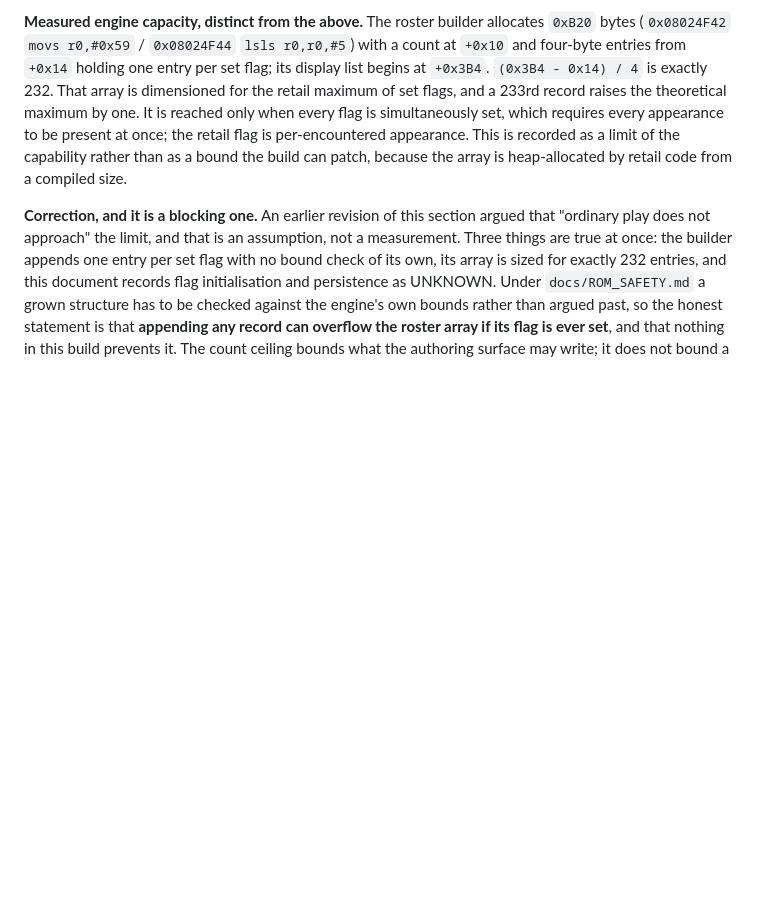
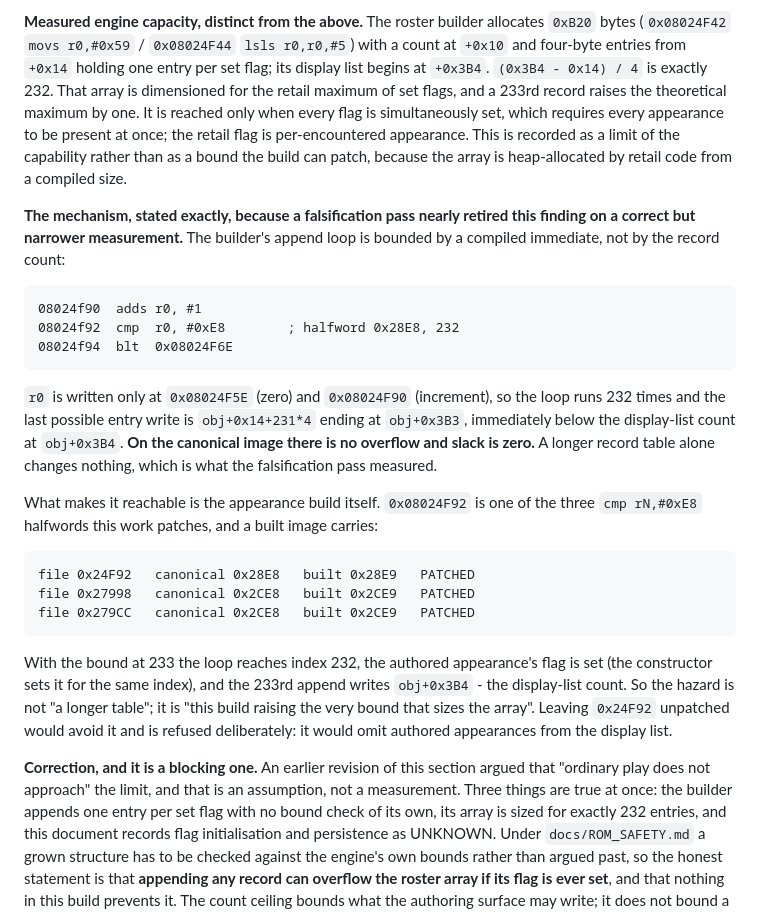
Before and after one commit to siruiusamory-cmyk/buusfury-decomp, a Markdown page: docs/research/APPEARANCE_TABLE_GROWTH.md, the part around the change. GitHub-like rendering; blank space fills up the shorter version.

Commit message:
State the overflow's mechanism from the bound the build patches
A falsification pass measured the builder's append loop correctly and concluded
the overflow was impossible: the loop is bounded by a compiled cmp r0,#0xE8, not
by the record count, so a longer table never yields a 233rd append. That is true
of the canonical image, and the check is worth keeping.

It is not true of a built one, because 0x08024F92 is one of the three count bounds
this work patches. The record now shows the three halfwords canonical against
built (0x28E8 -> 0x28E9) and states the hazard precisely: the loop reaches index
232 only because this build raises the bound that sizes the array, and the 233rd
append writes the display-list count at obj+0x3B4. It also records that leaving
that halfword unpatched is refused deliberately, because it would omit authored
appearances from the display list.

````diff
--- a/docs/research/APPEARANCE_TABLE_GROWTH.md
+++ b/docs/research/APPEARANCE_TABLE_GROWTH.md
@@ -170,6 +170,39 @@ appearance. This is recorded as a limit of the capability rather than as a bound
 the build can patch, because the array is heap-allocated by retail code from a
 compiled size.
 
+**The mechanism, stated exactly, because a falsification pass nearly retired this
+finding on a correct but narrower measurement.** The builder's append loop is
+bounded by a compiled immediate, not by the record count:
+
+```
+08024f90  adds r0, #1
+08024f92  cmp  r0, #0xE8        ; halfword 0x28E8, 232
+08024f94  blt  0x08024F6E
+```
+
+`r0` is written only at `0x08024F5E` (zero) and `0x08024F90` (increment), so the
+loop runs 232 times and the last possible entry write is
+`obj+0x14+231*4` ending at `obj+0x3B3`, immediately below the display-list count
+at `obj+0x3B4`. **On the canonical image there is no overflow and slack is zero.**
+A longer record table alone changes nothing, which is what the falsification pass
+measured.
+
+What makes it reachable is the appearance build itself. `0x08024F92` is one of the
+three `cmp rN,#0xE8` halfwords this work patches, and a built image carries:
+
+```
+file 0x24F92   canonical 0x28E8   built 0x28E9   PATCHED
+file 0x27998   canonical 0x2CE8   built 0x2CE9   PATCHED
+file 0x279CC   canonical 0x2CE8   built 0x2CE9   PATCHED
+```
+
+With the bound at 233 the loop reaches index 232, the authored appearance's flag
+is set (the constructor sets it for the same index), and the 233rd append writes
+`obj+0x3B4` - the display-list count. So the hazard is not "a longer table"; it is
+"this build raising the very bound that sizes the array". Leaving `0x24F92`
+unpatched would avoid it and is refused deliberately: it would omit authored
+appearances from the display list.
+
 **Correction, and it is a blocking one.** An earlier revision of this section
 argued that "ordinary play does not approach" the limit, and that is an
 assumption, not a measurement. Three things are true at once: the builder appends
````
